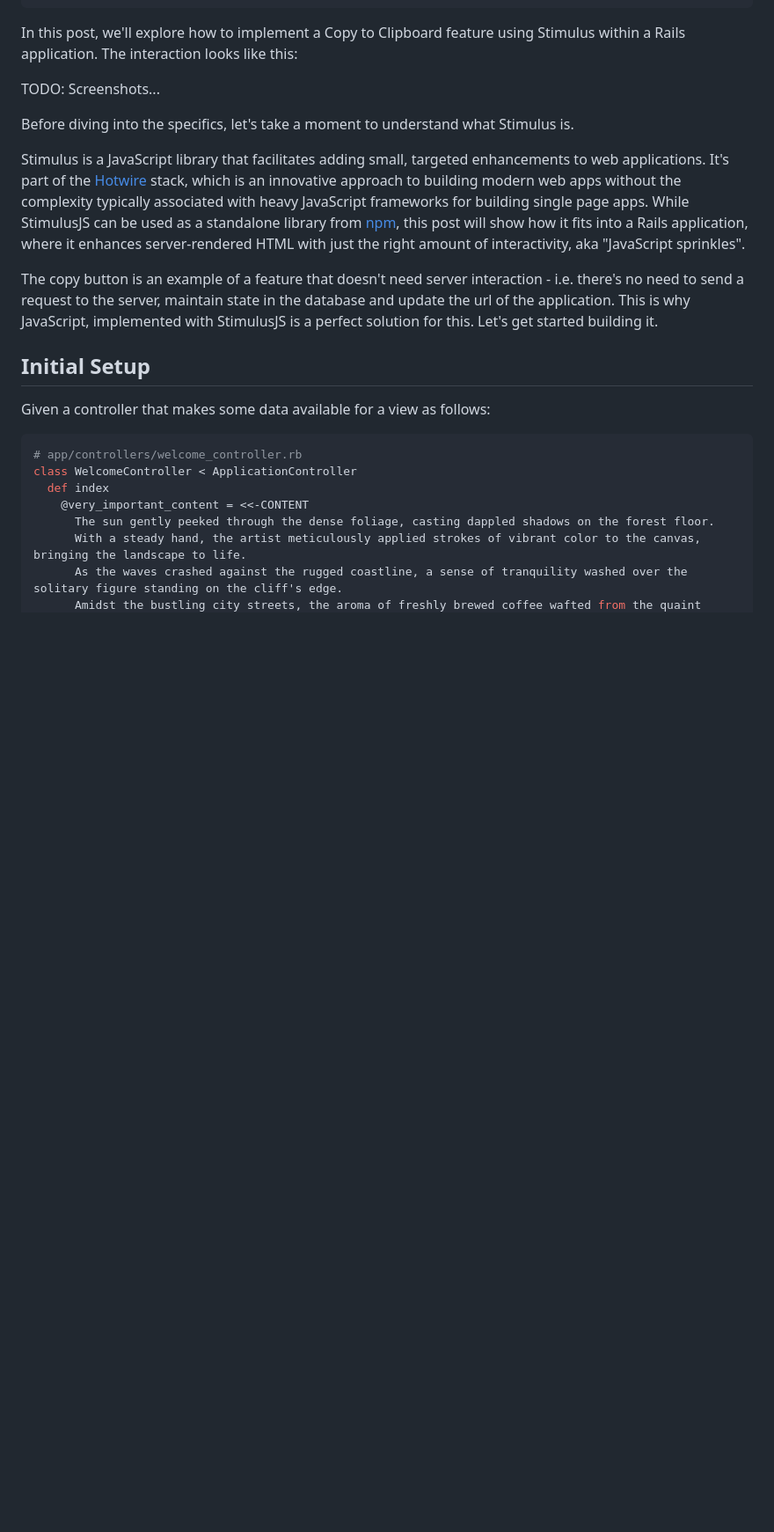
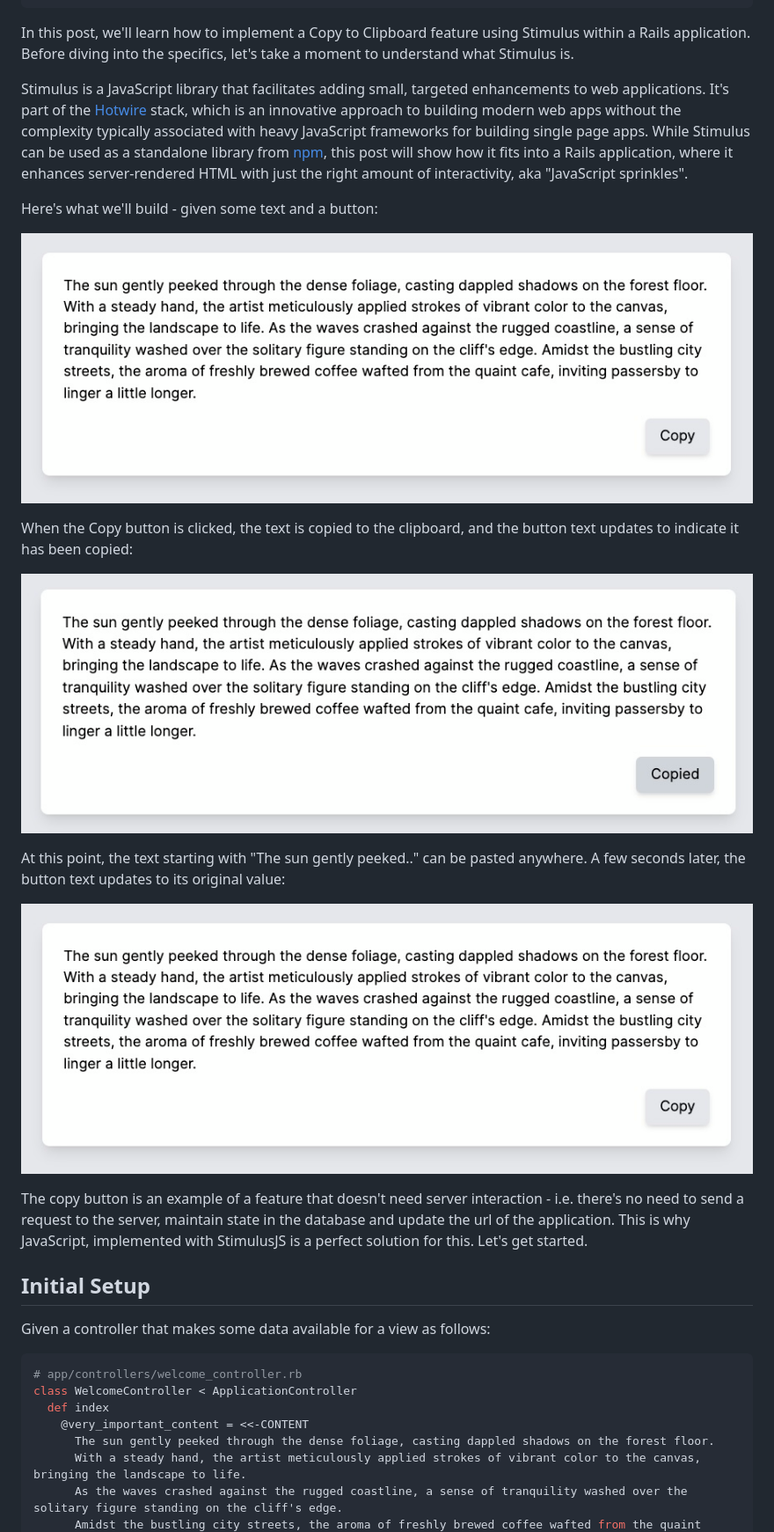
Before and after one commit to danielabar/meblog, a Markdown page: src/markdown/stimulus-copy-to-clipboard.md, the part around one of its changes. Shown at 88% size. GitHub-like rendering; pictures changed too: src/images/stimulus-copy-clipboard-demo-1.jpg (added), src/images/stimulus-copy-clipboard-demo-2.jpg (added); blank space fills up the shorter version.

Commit message:
update intro with screenshots, more on values and targets, loading, conclusion

```diff
--- a/src/markdown/stimulus-copy-to-clipboard.md
+++ b/src/markdown/stimulus-copy-to-clipboard.md
@@ -10,15 +10,23 @@ related:
   - "Rails Strong Params for GET Request"
 ---
 
-In this post, we'll explore how to implement a Copy to Clipboard feature using Stimulus within a Rails application. The interaction looks like this:
+In this post, we'll learn how to implement a Copy to Clipboard feature using Stimulus within a Rails application. Before diving into the specifics, let's take a moment to understand what Stimulus is.
 
-TODO: Screenshots...
+Stimulus is a JavaScript library that facilitates adding small, targeted enhancements to web applications. It's part of the [Hotwire](https://hotwired.dev/) stack, which is an innovative approach to building modern web apps without the complexity typically associated with heavy JavaScript frameworks for building single page apps. While Stimulus can be used as a standalone library from [npm](https://www.npmjs.com/package/@hotwired/stimulus), this post will show how it fits into a Rails application, where it enhances server-rendered HTML with just the right amount of interactivity, aka "JavaScript sprinkles".
 
-Before diving into the specifics, let's take a moment to understand what Stimulus is.
+Here's what we'll build - given some text and a button:
 
-Stimulus is a JavaScript library that facilitates adding small, targeted enhancements to web applications. It's part of the [Hotwire](https://hotwired.dev/) stack, which is an innovative approach to building modern web apps without the complexity typically associated with heavy JavaScript frameworks for building single page apps. While StimulusJS can be used as a standalone library from [npm](https://www.npmjs.com/package/@hotwired/stimulus), this post will show how it fits into a Rails application, where it enhances server-rendered HTML with just the right amount of interactivity, aka "JavaScript sprinkles".
+![stimulus copy clipboard demo 1](../images/stimulus-copy-clipboard-demo-1.jpg "stimulus copy clipboard demo 1")
 
-The copy button is an example of a feature that doesn't need server interaction - i.e. there's no need to send a request to the server, maintain state in the database and update the url of the application. This is why JavaScript, implemented with StimulusJS is a perfect solution for this. Let's get started building it.
+When the Copy button is clicked, the text is copied to the clipboard, and the button text updates to indicate it has been copied:
+
+![stimulus copy clipboard demo 2](../images/stimulus-copy-clipboard-demo-2.jpg "stimulus copy clipboard demo 2")
+
+At this point, the text starting with "The sun gently peeked.." can be pasted anywhere. A few seconds later, the button text updates to its original value:
+
+![stimulus copy clipboard demo 1](../images/stimulus-copy-clipboard-demo-1.jpg "stimulus copy clipboard demo 1")
+
+The copy button is an example of a feature that doesn't need server interaction - i.e. there's no need to send a request to the server, maintain state in the database and update the url of the application. This is why JavaScript, implemented with StimulusJS is a perfect solution for this. Let's get started.
 
 ## Initial Setup
 
```
Also changed, not shown: other parts of src/markdown/stimulus-copy-to-clipboard.md (+59 -22 lines).
